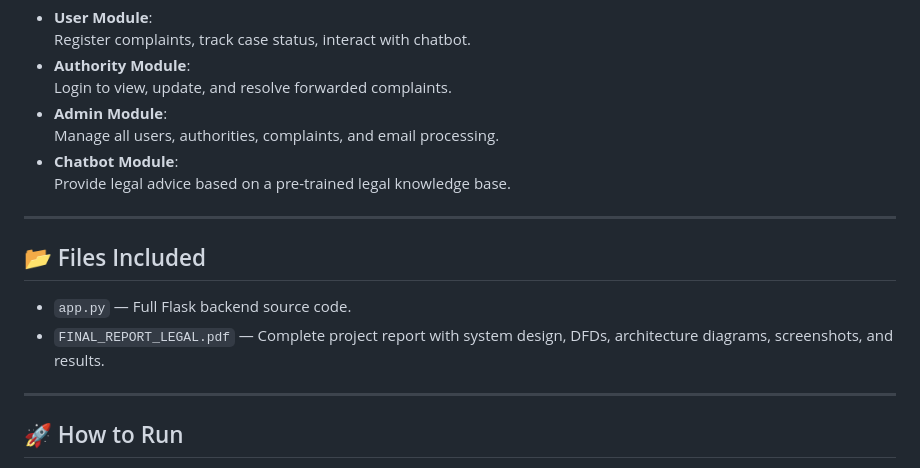
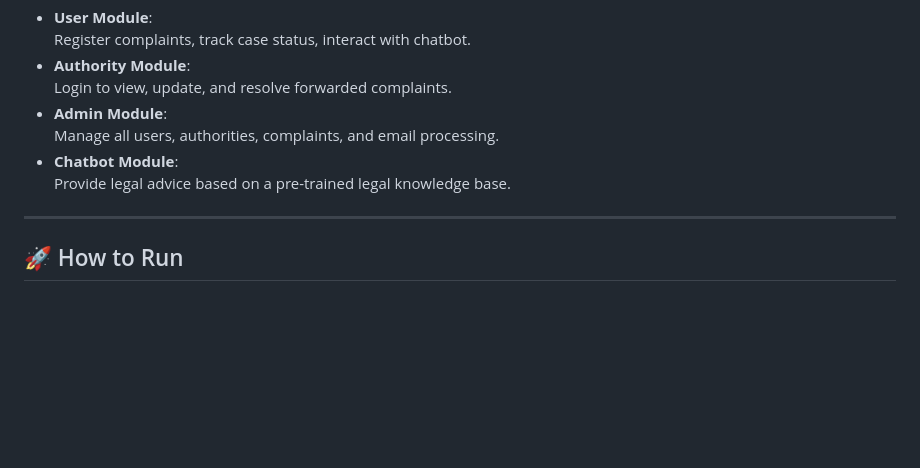
Before and after one commit to Akhil-cj/automated-legal-assistance-and-advisory-system, a Markdown page: README.md, the part around the change. Rendered like a GitHub page; blank space fills up the shorter version.

```diff
--- a/README.md
+++ b/README.md
@@ -58,12 +58,6 @@ The system integrates Natural Language Processing (NLP), email automation, a vir
 
 ---
 
-## 📂 Files Included
-- `app.py` — Full Flask backend source code.
-- `FINAL_REPORT_LEGAL.pdf` — Complete project report with system design, DFDs, architecture diagrams, screenshots, and results.
-
----
-
 ## 🚀 How to Run
 1. Clone the repository.
 2. Install dependencies:
```
